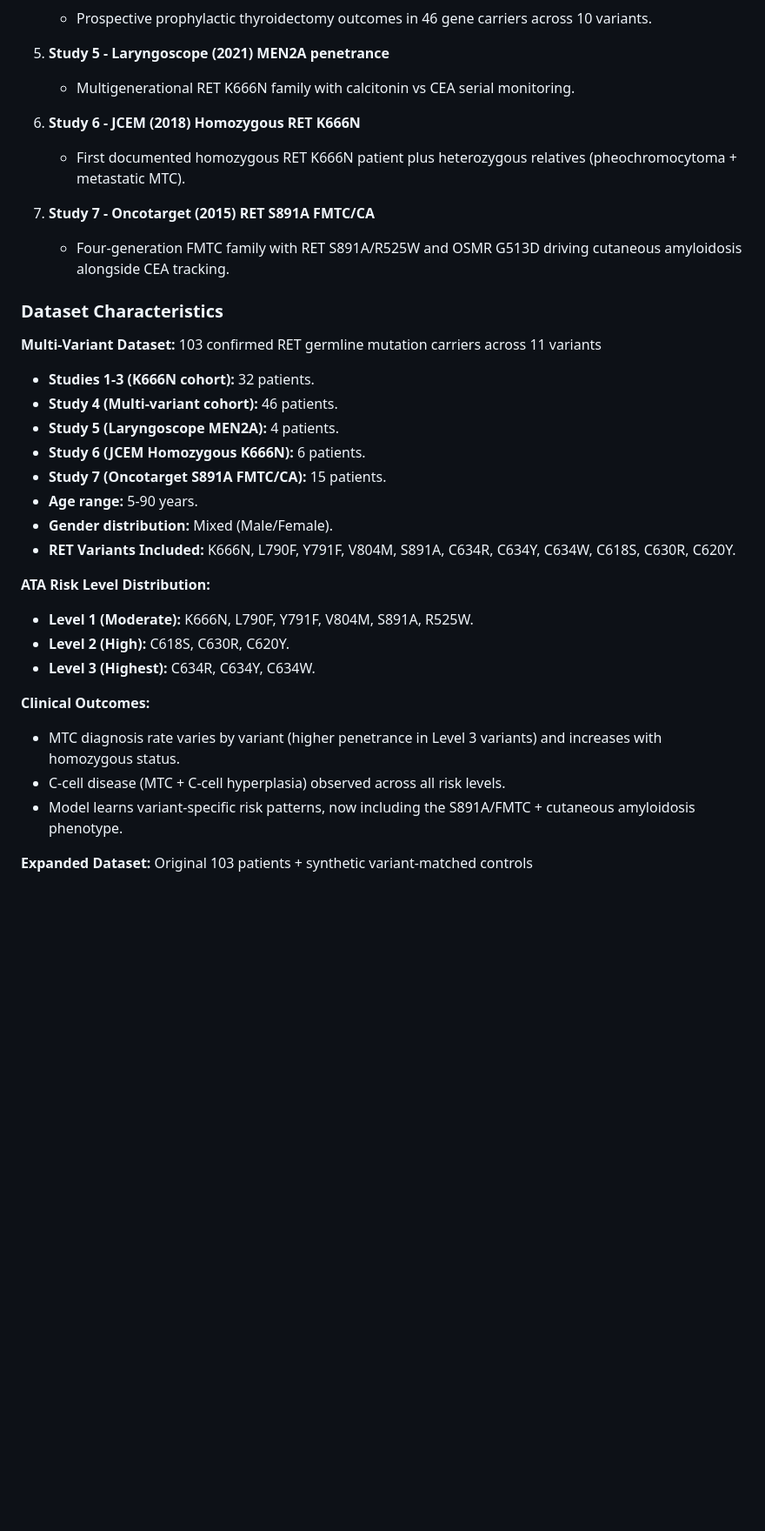
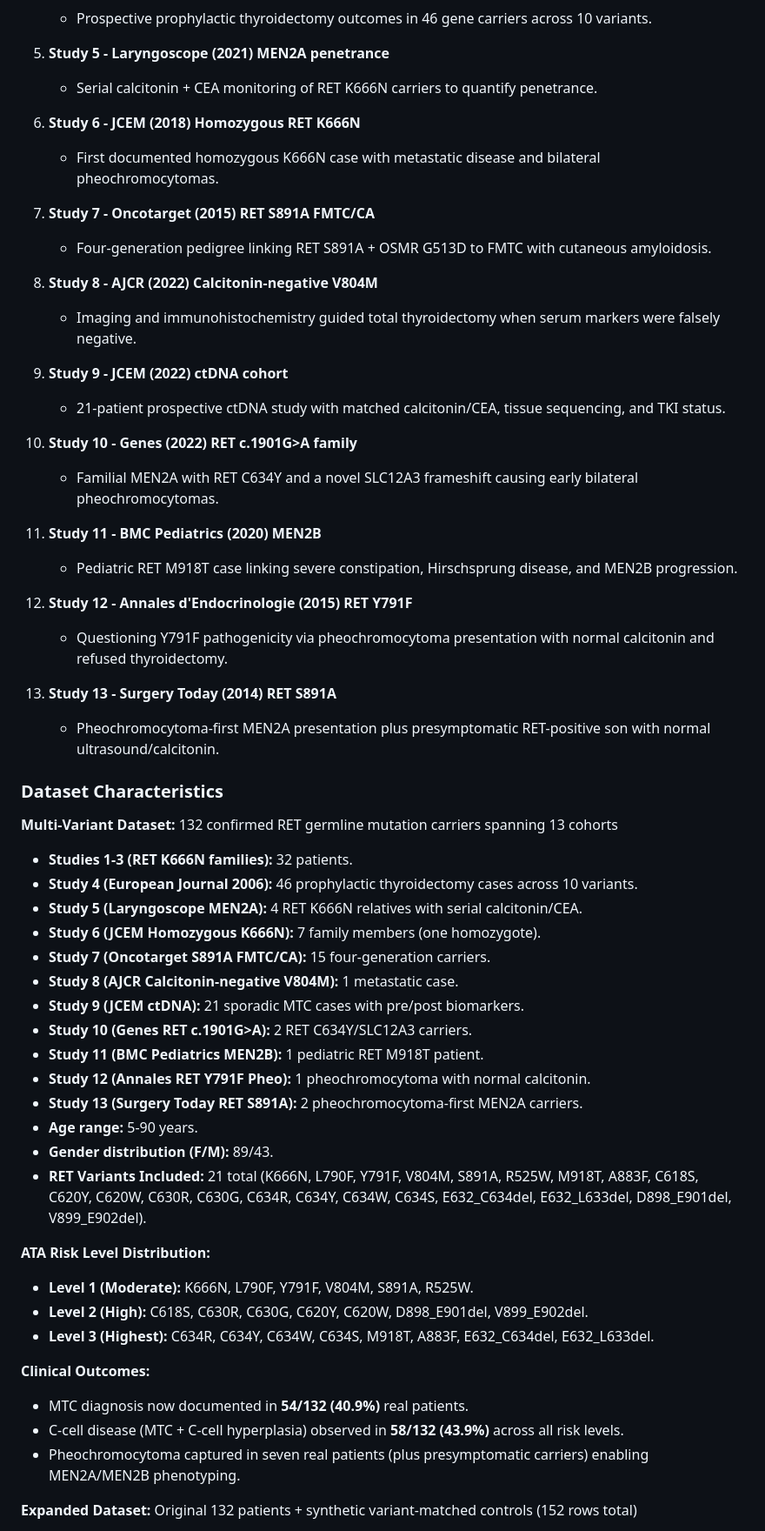
Before and after one commit to ArjunCodess/men2-predictor, a Markdown page: README.md, the part around one of its changes. Shown at 87% size. Drawn GitHub-style; folded sections open; blank space fills up the shorter version.

```diff
--- a/README.md
+++ b/README.md
@@ -198,40 +204,65 @@ Clinical data extracted from seven peer-reviewed research studies:
    - Prospective prophylactic thyroidectomy outcomes in 46 gene carriers across 10 variants.
 
 5. **Study 5 - Laryngoscope (2021) MEN2A penetrance**
-   - Multigenerational RET K666N family with calcitonin vs CEA serial monitoring.
+   - Serial calcitonin + CEA monitoring of RET K666N carriers to quantify penetrance.
 
 6. **Study 6 - JCEM (2018) Homozygous RET K666N**
-   - First documented homozygous RET K666N patient plus heterozygous relatives (pheochromocytoma + metastatic MTC).
+   - First documented homozygous K666N case with metastatic disease and bilateral pheochromocytomas.
 
 7. **Study 7 - Oncotarget (2015) RET S891A FMTC/CA**
-   - Four-generation FMTC family with RET S891A/R525W and OSMR G513D driving cutaneous amyloidosis alongside CEA tracking.
+   - Four-generation pedigree linking RET S891A + OSMR G513D to FMTC with cutaneous amyloidosis.
+
+8. **Study 8 - AJCR (2022) Calcitonin-negative V804M**
+   - Imaging and immunohistochemistry guided total thyroidectomy when serum markers were falsely negative.
+
+9. **Study 9 - JCEM (2022) ctDNA cohort**
+   - 21-patient prospective ctDNA study with matched calcitonin/CEA, tissue sequencing, and TKI status.
+
+10. **Study 10 - Genes (2022) RET c.1901G>A family**
+    - Familial MEN2A with RET C634Y and a novel SLC12A3 frameshift causing early bilateral pheochromocytomas.
+
+11. **Study 11 - BMC Pediatrics (2020) MEN2B**
+    - Pediatric RET M918T case linking severe constipation, Hirschsprung disease, and MEN2B progression.
+
+12. **Study 12 - Annales d'Endocrinologie (2015) RET Y791F**
+    - Questioning Y791F pathogenicity via pheochromocytoma presentation with normal calcitonin and refused thyroidectomy.
+
+13. **Study 13 - Surgery Today (2014) RET S891A**
+    - Pheochromocytoma-first MEN2A presentation plus presymptomatic RET-positive son with normal ultrasound/calcitonin.
 
 </details>
 
+
 ### Dataset Characteristics
 
-**Multi-Variant Dataset:** 103 confirmed RET germline mutation carriers across 11 variants
+**Multi-Variant Dataset:** 132 confirmed RET germline mutation carriers spanning 13 cohorts
 
-- **Studies 1-3 (K666N cohort):** 32 patients.
-- **Study 4 (Multi-variant cohort):** 46 patients.
-- **Study 5 (Laryngoscope MEN2A):** 4 patients.
-- **Study 6 (JCEM Homozygous K666N):** 6 patients.
-- **Study 7 (Oncotarget S891A FMTC/CA):** 15 patients.
+- **Studies 1-3 (RET K666N families):** 32 patients.
+- **Study 4 (European Journal 2006):** 46 prophylactic thyroidectomy cases across 10 variants.
+- **Study 5 (Laryngoscope MEN2A):** 4 RET K666N relatives with serial calcitonin/CEA.
+- **Study 6 (JCEM Homozygous K666N):** 7 family members (one homozygote).
+- **Study 7 (Oncotarget S891A FMTC/CA):** 15 four-generation carriers.
+- **Study 8 (AJCR Calcitonin-negative V804M):** 1 metastatic case.
+- **Study 9 (JCEM ctDNA):** 21 sporadic MTC cases with pre/post biomarkers.
+- **Study 10 (Genes RET c.1901G>A):** 2 RET C634Y/SLC12A3 carriers.
+- **Study 11 (BMC Pediatrics MEN2B):** 1 pediatric RET M918T patient.
+- **Study 12 (Annales RET Y791F Pheo):** 1 pheochromocytoma with normal calcitonin.
+- **Study 13 (Surgery Today RET S891A):** 2 pheochromocytoma-first MEN2A carriers.
 - **Age range:** 5-90 years.
-- **Gender distribution:** Mixed (Male/Female).
-- **RET Variants Included:** K666N, L790F, Y791F, V804M, S891A, C634R, C634Y, C634W, C618S, C630R, C620Y.
+- **Gender distribution (F/M):** 89/43.
+- **RET Variants Included:** 21 total (K666N, L790F, Y791F, V804M, S891A, R525W, M918T, A883F, C618S, C620Y, C620W, C630R, C630G, C634R, C634Y, C634W, C634S, E632_C634del, E632_L633del, D898_E901del, V899_E902del).
 
 **ATA Risk Level Distribution:**
 
 - **Level 1 (Moderate):** K666N, L790F, Y791F, V804M, S891A, R525W.
-- **Level 2 (High):** C618S, C630R, C620Y.
-- **Level 3 (Highest):** C634R, C634Y, C634W.
+- **Level 2 (High):** C618S, C630R, C630G, C620Y, C620W, D898_E901del, V899_E902del.
+- **Level 3 (Highest):** C634R, C634Y, C634W, C634S, M918T, A883F, E632_C634del, E632_L633del.
 
 **Clinical Outcomes:**
 
-- MTC diagnosis rate varies by variant (higher penetrance in Level 3 variants) and increases with homozygous status.
-- C-cell disease (MTC + C-cell hyperplasia) observed across all risk levels.
-- Model learns variant-specific risk patterns, now including the S891A/FMTC + cutaneous amyloidosis phenotype.
+- MTC diagnosis now documented in **54/132 (40.9%)** real patients.
+- C-cell disease (MTC + C-cell hyperplasia) observed in **58/132 (43.9%)** across all risk levels.
+- Pheochromocytoma captured in seven real patients (plus presymptomatic carriers) enabling MEN2A/MEN2B phenotyping.
 
-**Expanded Dataset:** Original 103 patients + synthetic variant-matched controls
+**Expanded Dataset:** Original 132 patients + synthetic variant-matched controls (152 rows total)
 
```
Also changed, not shown: other parts of README.md (+64 -58 lines).
